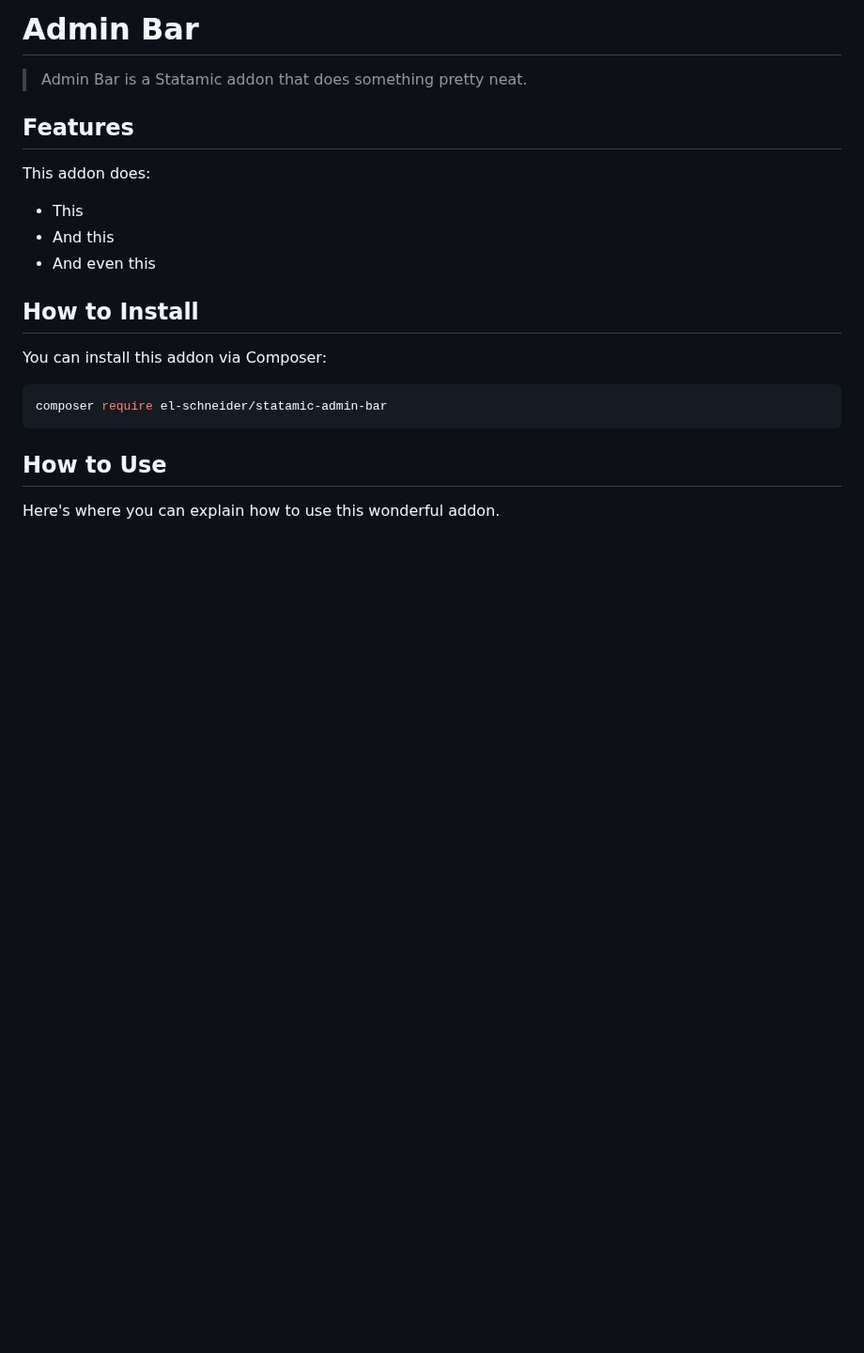
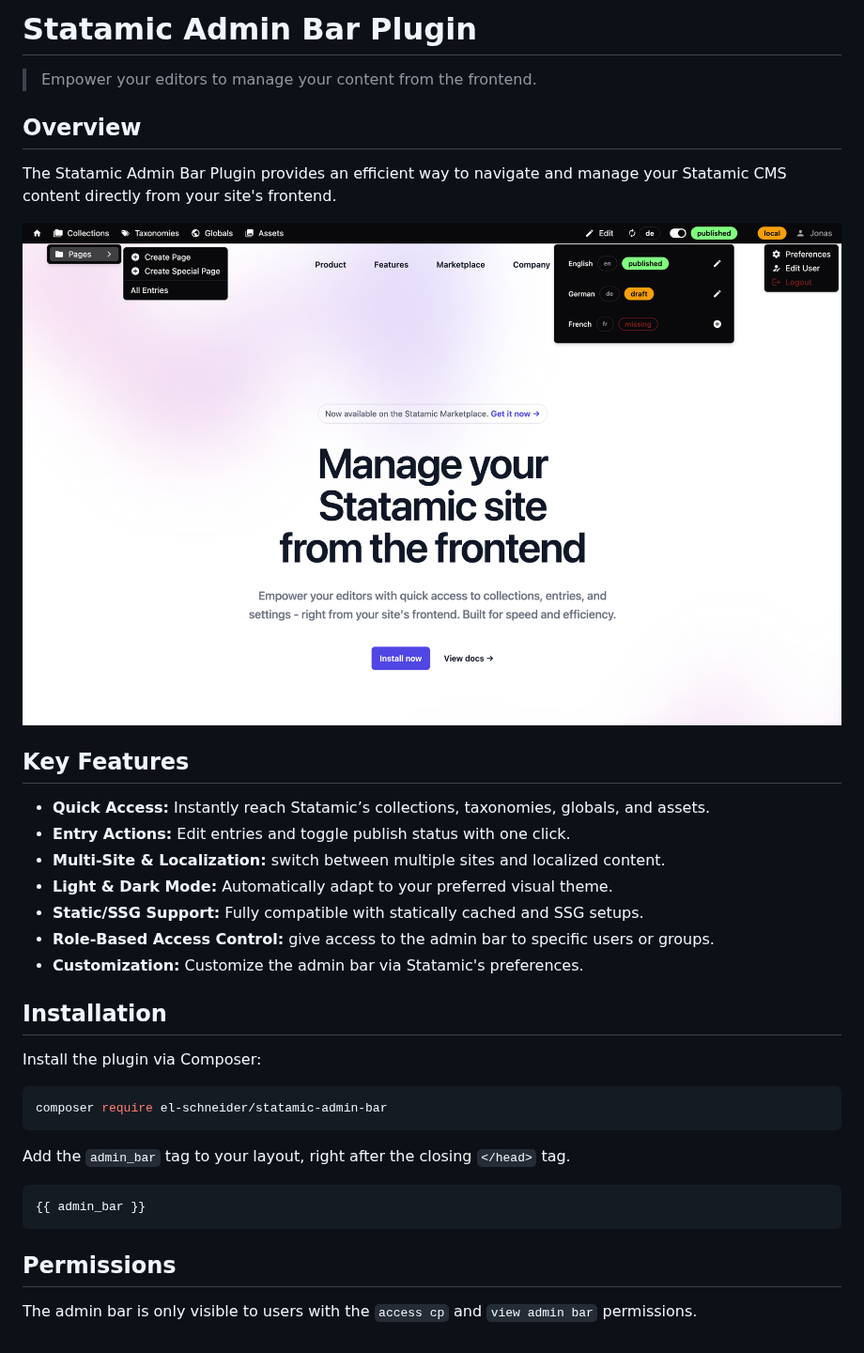
Before and after one commit to el-schneider/statamic-admin-bar, a Markdown page: README.md, the part around the change. Shown at 94% size. Rendered like a GitHub page; pictures changed too: screenshot.png (added); blank space fills up the shorter version.

Commit message:
Update README with plugin documentation

````diff
--- a/README.md
+++ b/README.md
@@ -1,23 +1,37 @@
-# Admin Bar
+# Statamic Admin Bar Plugin
 
-> Admin Bar is a Statamic addon that does something pretty neat.
+> Empower your editors to manage your content from the frontend.
 
-## Features
+## Overview
 
-This addon does:
+The Statamic Admin Bar Plugin provides an efficient way to navigate and manage your Statamic CMS content directly from your site's frontend.
 
-- This
-- And this
-- And even this
+![Admin Bar](./screenshot.png)
 
-## How to Install
+## Key Features
 
-You can install this addon via Composer:
+- **Quick Access:** Instantly reach Statamic’s collections, taxonomies, globals, and assets.
+- **Entry Actions:** Edit entries and toggle publish status with one click.
+- **Multi-Site & Localization:** switch between multiple sites and localized content.
+- **Light & Dark Mode:** Automatically adapt to your preferred visual theme.
+- **Static/SSG Support:** Fully compatible with statically cached and SSG setups.
+- **Role-Based Access Control:** give access to the admin bar to specific users or groups.
+- **Customization:** Customize the admin bar via Statamic's preferences.
+
+## Installation
+
+Install the plugin via Composer:
 
 ```bash
 composer require el-schneider/statamic-admin-bar
 ```
 
-## How to Use
+Add the `admin_bar` tag to your layout, right after the closing `</head>` tag.
 
-Here's where you can explain how to use this wonderful addon.
+```antlers
+{{ admin_bar }}
+```
+
+## Permissions
+
+The admin bar is only visible to users with the `access cp` and `view admin bar` permissions.
````
